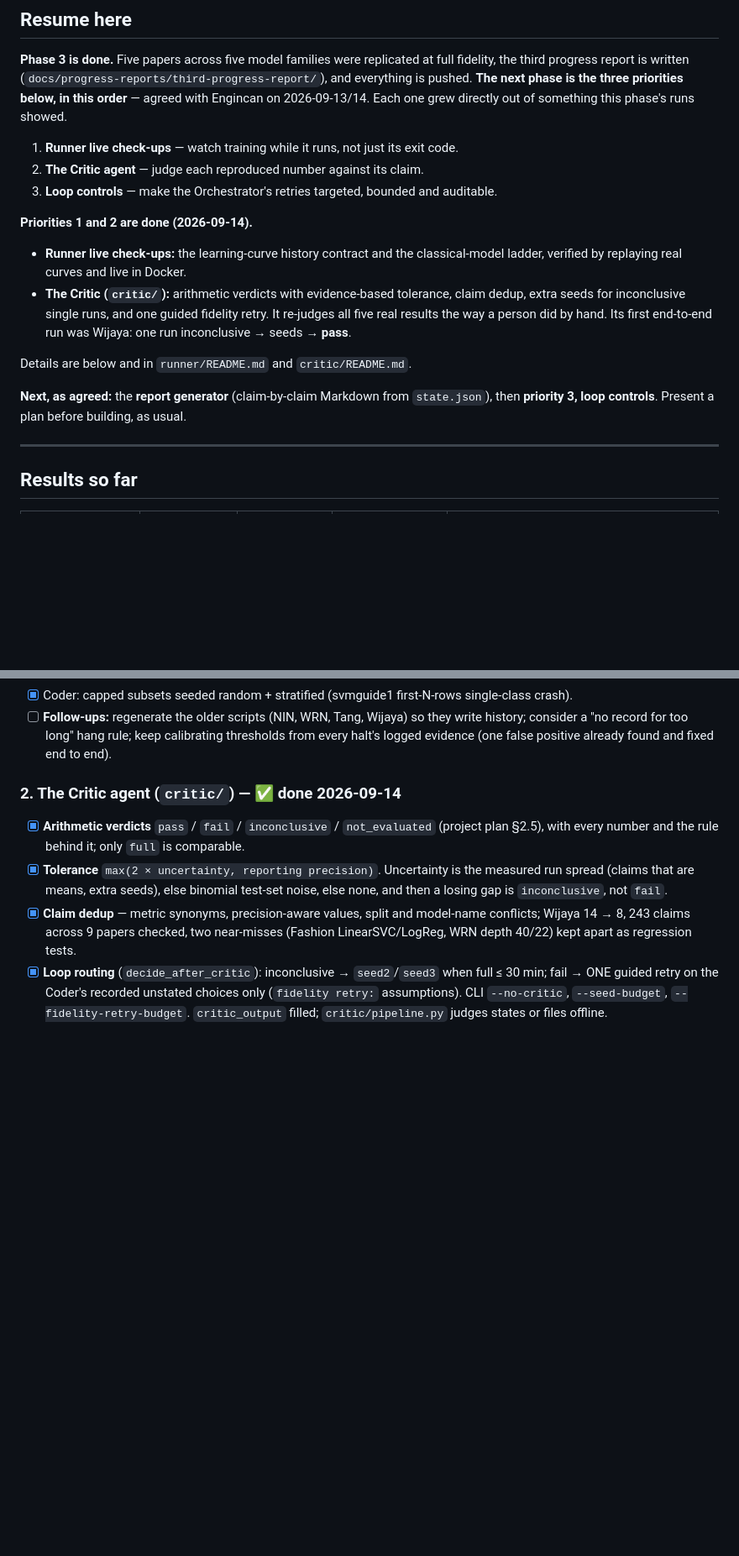
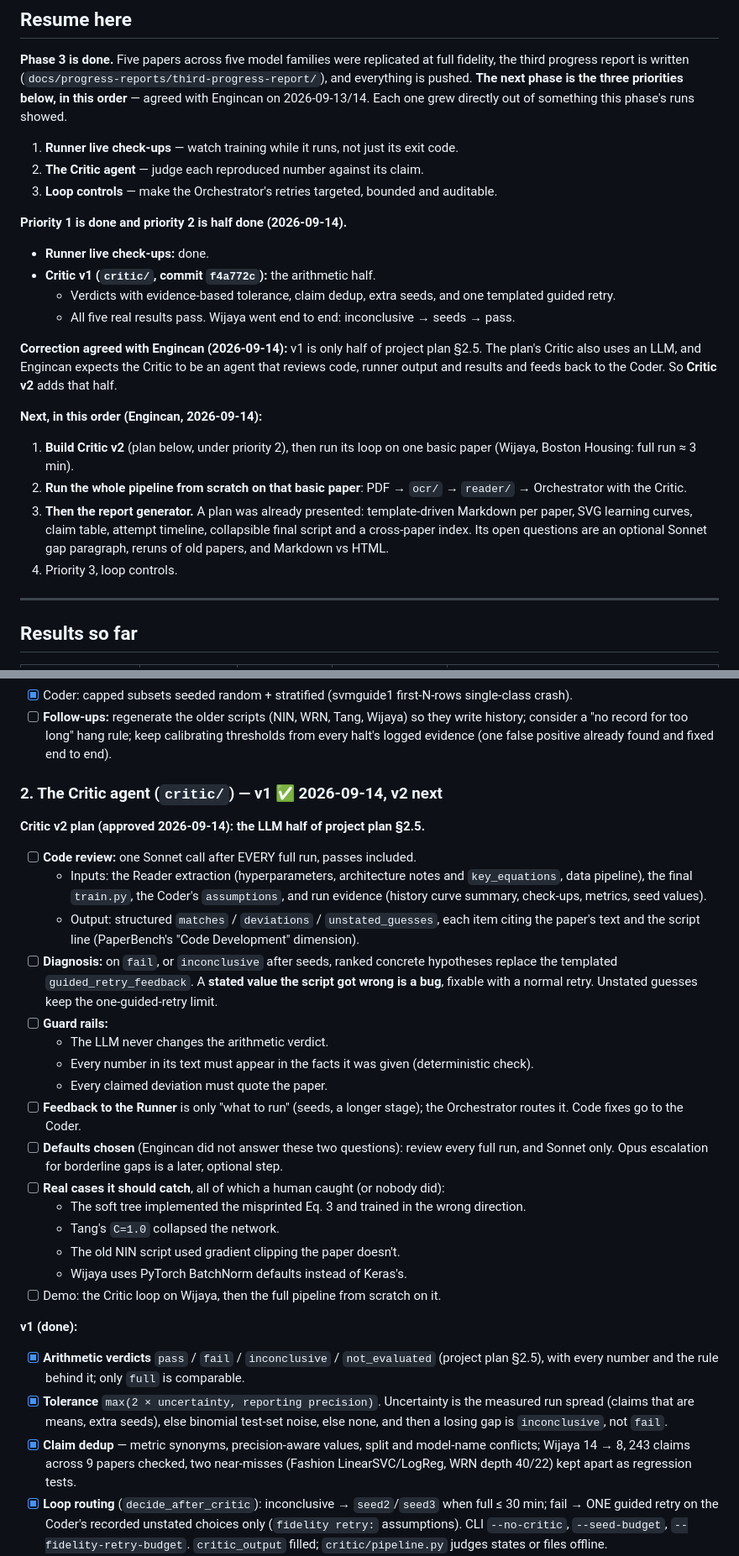
Before and after one commit to EngincanVaran/ReproBot, a Markdown page: TODO.md, 2 parts joined by grey strips. Shown at 84% size. GitHub-like rendering; blank space fills up the shorter version.

```diff
--- a/TODO.md
+++ b/TODO.md
@@ -20,18 +20,27 @@ runs showed.
 2. **The Critic agent** — judge each reproduced number against its claim.
 3. **Loop controls** — make the Orchestrator's retries targeted, bounded and auditable.
 
-**Priorities 1 and 2 are done (2026-09-14).**
-- **Runner live check-ups:** the learning-curve history contract and the classical-model
-  ladder, verified by replaying real curves and live in Docker.
-- **The Critic (`critic/`):** arithmetic verdicts with evidence-based tolerance, claim dedup,
-  extra seeds for inconclusive single runs, and one guided fidelity retry. It re-judges all
-  five real results the way a person did by hand. Its first end-to-end run was Wijaya: one
-  run inconclusive → seeds → **pass**.
+**Priority 1 is done and priority 2 is half done (2026-09-14).**
+- **Runner live check-ups:** done.
+- **Critic v1 (`critic/`, commit `f4a772c`):** the arithmetic half.
+  - Verdicts with evidence-based tolerance, claim dedup, extra seeds, and one templated guided
+    retry.
+  - All five real results pass. Wijaya went end to end: inconclusive → seeds → pass.
 
-Details are below and in `runner/README.md` and `critic/README.md`.
+**Correction agreed with Engincan (2026-09-14):** v1 is only half of project plan §2.5. The
+plan's Critic also uses an LLM, and Engincan expects the Critic to be an agent that reviews code,
+runner output and results and feeds back to the Coder. So **Critic v2** adds that half.
 
-**Next, as agreed:** the **report generator** (claim-by-claim Markdown from `state.json`), then
-**priority 3, loop controls**. Present a plan before building, as usual.
+**Next, in this order (Engincan, 2026-09-14):**
+1. **Build Critic v2** (plan below, under priority 2), then run its loop on one basic paper
+   (Wijaya, Boston Housing: full run ≈ 3 min).
+2. **Run the whole pipeline from scratch on that basic paper**: PDF → `ocr/` → `reader/` →
+   Orchestrator with the Critic.
+3. **Then the report generator.** A plan was already presented: template-driven Markdown per
+   paper, SVG learning curves, claim table, attempt timeline, collapsible final script and a
+   cross-paper index. Its open questions are an optional Sonnet gap paragraph, reruns of old
+   papers, and Markdown vs HTML.
+4. Priority 3, loop controls.
 
 ---
 
@@ -93,7 +102,34 @@ by-hand judgements.
       consider a "no record for too long" hang rule; keep calibrating thresholds from every halt's
       logged evidence (one false positive already found and fixed end to end).
 
-### 2. The Critic agent (`critic/`) — ✅ done 2026-09-14
+### 2. The Critic agent (`critic/`) — v1 ✅ 2026-09-14, **v2 next**
+
+**Critic v2 plan (approved 2026-09-14): the LLM half of project plan §2.5.**
+- [ ] **Code review:** one Sonnet call after EVERY full run, passes included.
+  - Inputs: the Reader extraction (hyperparameters, architecture notes and `key_equations`,
+    data pipeline), the final `train.py`, the Coder's `assumptions`, and run evidence (history
+    curve summary, check-ups, metrics, seed values).
+  - Output: structured `matches` / `deviations` / `unstated_guesses`, each item citing the
+    paper's text and the script line (PaperBench's "Code Development" dimension).
+- [ ] **Diagnosis:** on `fail`, or `inconclusive` after seeds, ranked concrete hypotheses
+      replace the templated `guided_retry_feedback`. A **stated value the script got wrong is a
+      bug**, fixable with a normal retry. Unstated guesses keep the one-guided-retry limit.
+- [ ] **Guard rails:**
+  - The LLM never changes the arithmetic verdict.
+  - Every number in its text must appear in the facts it was given (deterministic check).
+  - Every claimed deviation must quote the paper.
+- [ ] **Feedback to the Runner** is only "what to run" (seeds, a longer stage); the
+      Orchestrator routes it. Code fixes go to the Coder.
+- [ ] **Defaults chosen** (Engincan did not answer these two questions): review every full run,
+      and Sonnet only. Opus escalation for borderline gaps is a later, optional step.
+- [ ] **Real cases it should catch**, all of which a human caught (or nobody did):
+  - The soft tree implemented the misprinted Eq. 3 and trained in the wrong direction.
+  - Tang's `C=1.0` collapsed the network.
+  - The old NIN script used gradient clipping the paper doesn't.
+  - Wijaya uses PyTorch BatchNorm defaults instead of Keras's.
+- [ ] Demo: the Critic loop on Wijaya, then the full pipeline from scratch on it.
+
+**v1 (done):**
 - [x] **Arithmetic verdicts** `pass` / `fail` / `inconclusive` / `not_evaluated` (project plan §2.5),
       with every number and the rule behind it; only `full` is comparable.
 - [x] **Tolerance** `max(2 × uncertainty, reporting precision)`. Uncertainty is the measured run
```
Also changed, not shown: other parts of TODO.md (+1 -1 lines), CLAUDE.md (+1 -1 lines), critic/README.md (+9 -1 lines).
